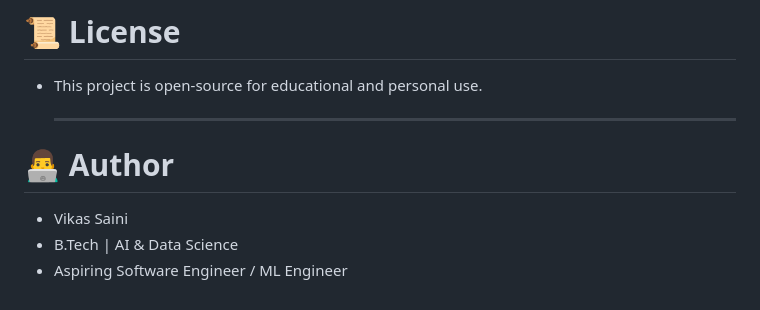
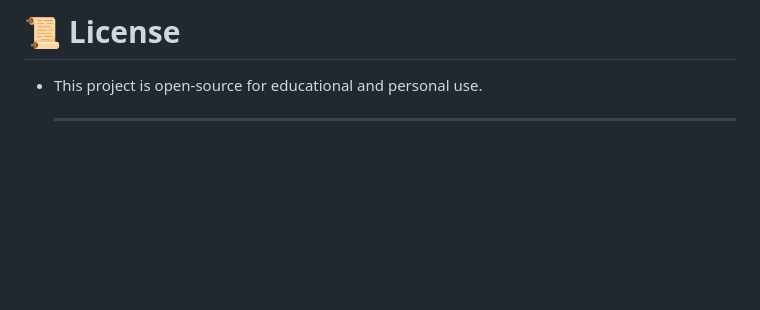
Before and after one commit to VikasSaini2478/Finanace-advisor, a Markdown page: README.md, the part around the change. Drawn GitHub-style; blank space fills up the shorter version.

```diff
--- a/README.md
+++ b/README.md
@@ -132,8 +132,3 @@ FinancePRO_Upgraded/
 
 # 📜 License
 * This project is open-source for educational and personal use.<hr>
-
-# 👨‍💻 Author
-* Vikas Saini
-* B.Tech | AI & Data Science
-* Aspiring Software Engineer / ML Engineer
```
